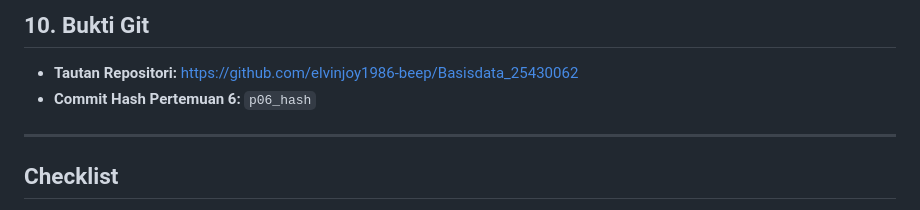
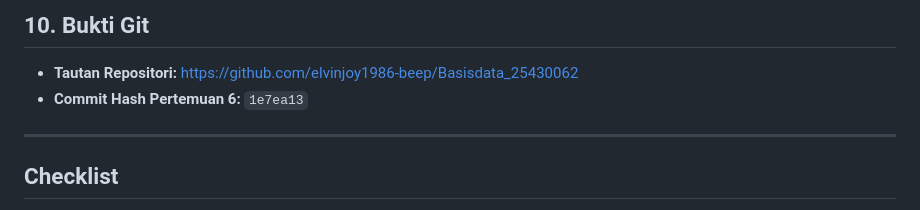
Before and after one commit to elvinjoy1986-beep/Basisdata_25430062, a Markdown page: Laporan/p06_laporan_25430062.md, the part around the change. Rendered like a GitHub page.

```diff
--- a/Laporan/p06_laporan_25430062.md
+++ b/Laporan/p06_laporan_25430062.md
@@ -50,7 +50,7 @@ Penggunaan AI (Gemini) dimanfaatkan untuk membantu pembuatan prosedur generator
 
 ## 10. Bukti Git
 * **Tautan Repositori:** https://github.com/elvinjoy1986-beep/Basisdata_25430062
-* **Commit Hash Pertemuan 6:** `p06_hash`
+* **Commit Hash Pertemuan 6:** `1e7ea13`
 
 ---
 
```
